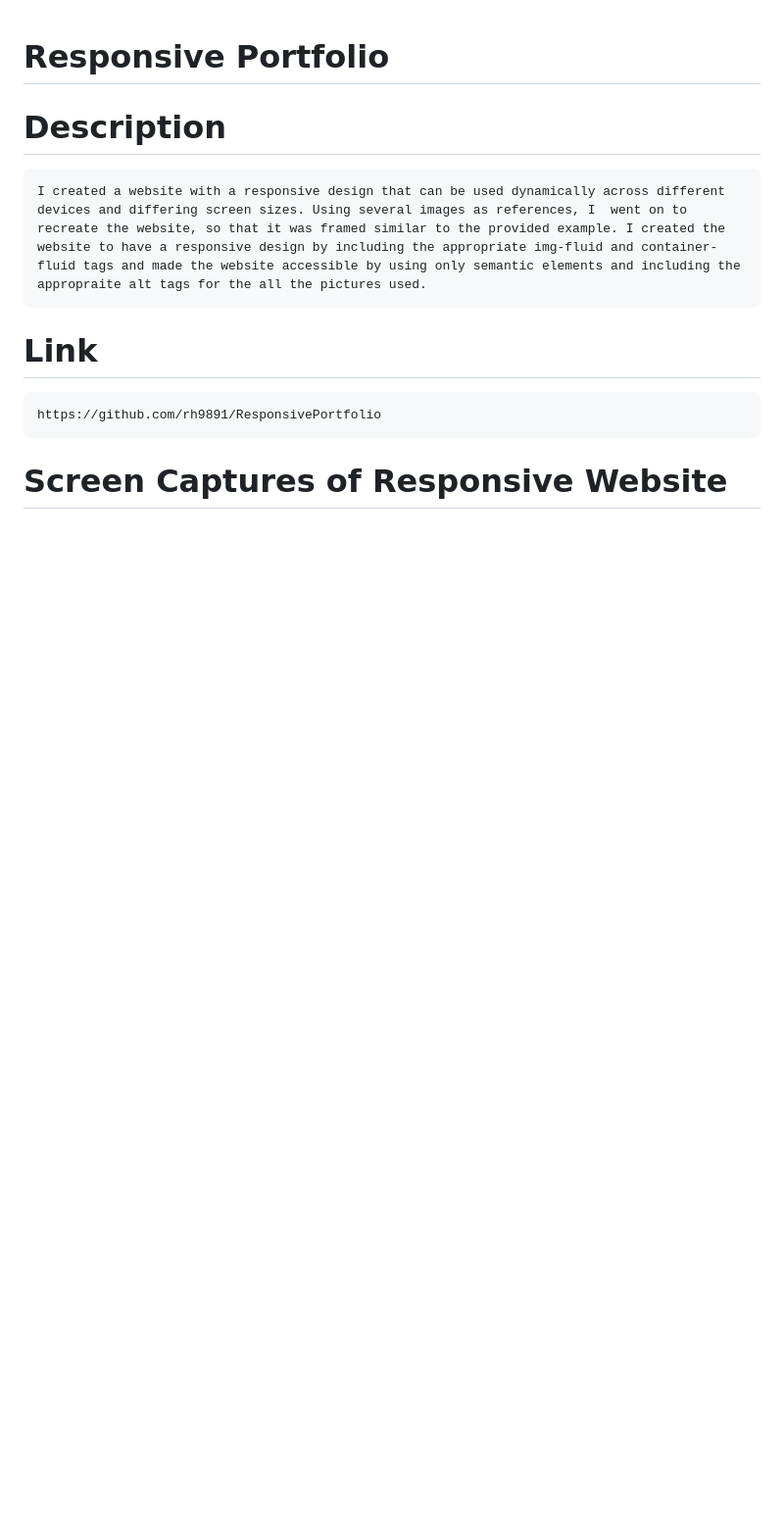
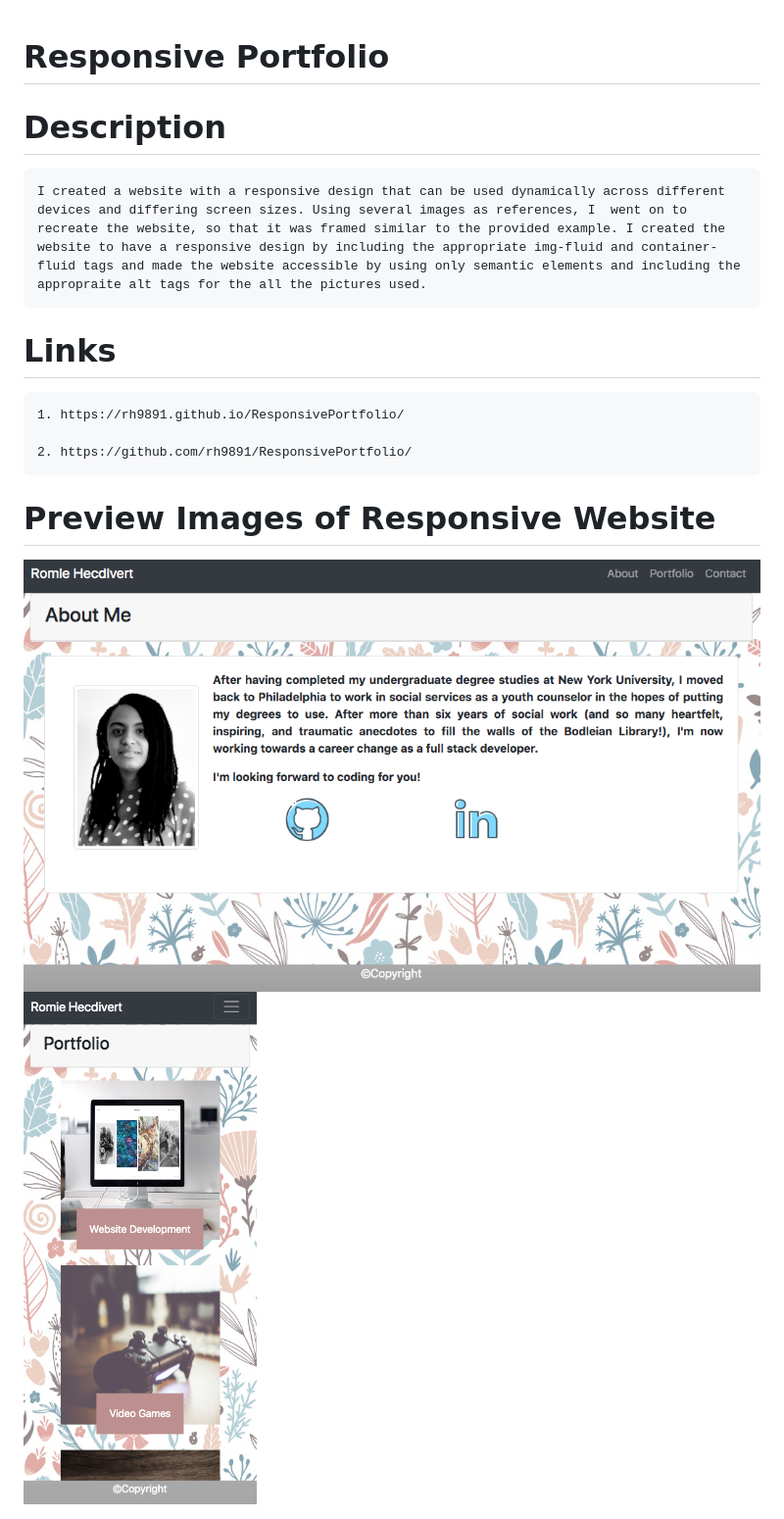
Before and after one commit to rh9891/ResponsivePortfolio, a Markdown page: README.md, the part around the change. Shown: that part at 98% size. GitHub-like rendering; pictures changed too: images/aboutPreview.png (added), images/portfolioPreview.png (added); blank space fills up the shorter version.

Commit message:
Added comments to CSS. Added new images to README.

```diff
--- a/README.md
+++ b/README.md
@@ -3,8 +3,13 @@
 # Description
     I created a website with a responsive design that can be used dynamically across different devices and differing screen sizes. Using several images as references, I  went on to recreate the website, so that it was framed similar to the provided example. I created the website to have a responsive design by including the appropriate img-fluid and container-fluid tags and made the website accessible by using only semantic elements and including the appropraite alt tags for the all the pictures used.
 
-# Link
+# Links
+    1. https://rh9891.github.io/ResponsivePortfolio/
 
-    https://github.com/rh9891/ResponsivePortfolio
+    2. https://github.com/rh9891/ResponsivePortfolio/
 
-# Screen Captures of Responsive Website
+# Preview Images of Responsive Website
+
+<img src="images/aboutPreview.png">
+
+<img src="images/portfolioPreview.png">
```
Also changed, not shown: 2 other files.
